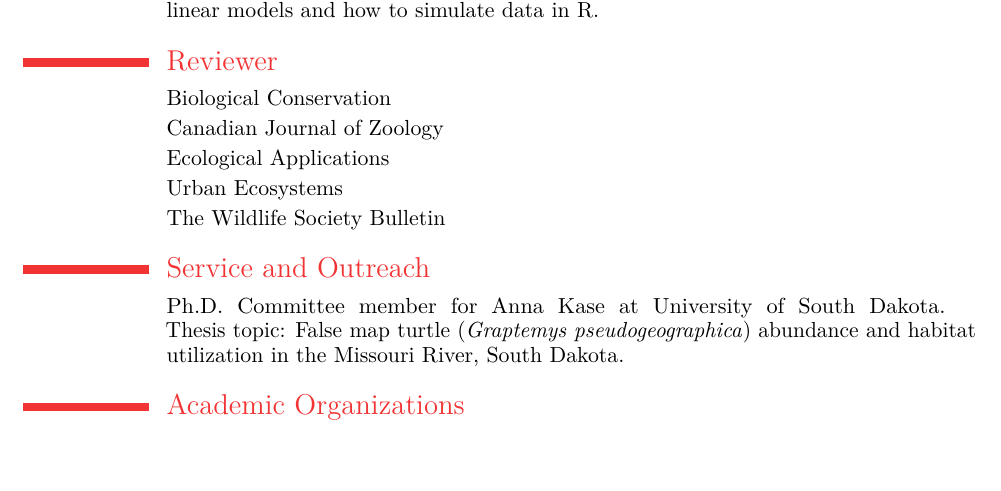
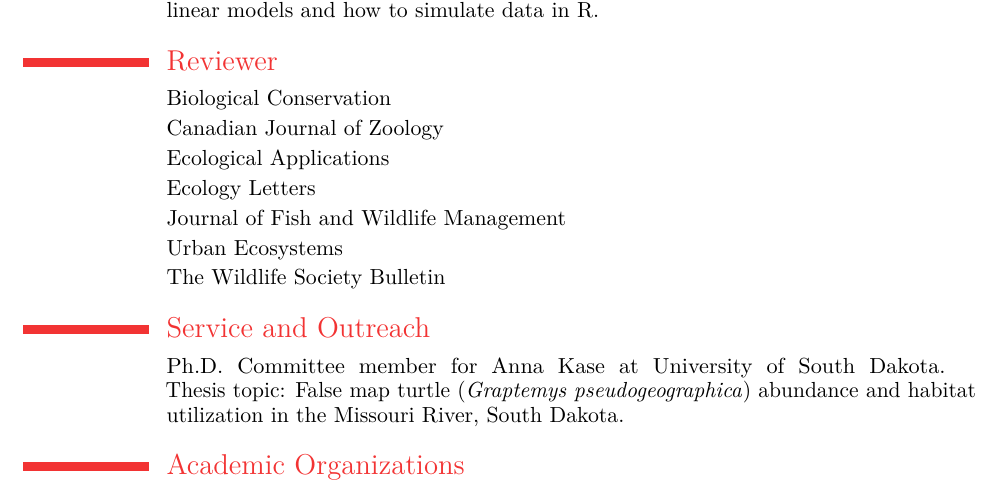
Before and after one commit to mfidino/CV, a LaTeX CV (Fidino_cv.tex): part of page 4 of 4, cut so that both start at the same text, the shorter picture padded with empty space. The pictures show the PDF file Fidino_cv.pdf that the author committed with the source.

Commit message:
Reviewed for a couple more journals

```diff
--- a/Fidino_cv.tex
+++ b/Fidino_cv.tex
@@ -84,6 +84,8 @@
 \cvitem{}{Biological Conservation}
 \cvitem{}{Canadian Journal of Zoology}
 \cvitem{}{Ecological Applications}
+\cvitem{}{Ecology Letters}
+\cvitem{}{Journal of Fish and Wildlife Management}
 \cvitem{}{Urban Ecosystems}
 \cvitem{}{The Wildlife Society Bulletin}
 
```
Also changed, not shown: Fidino_cv.pdf.
